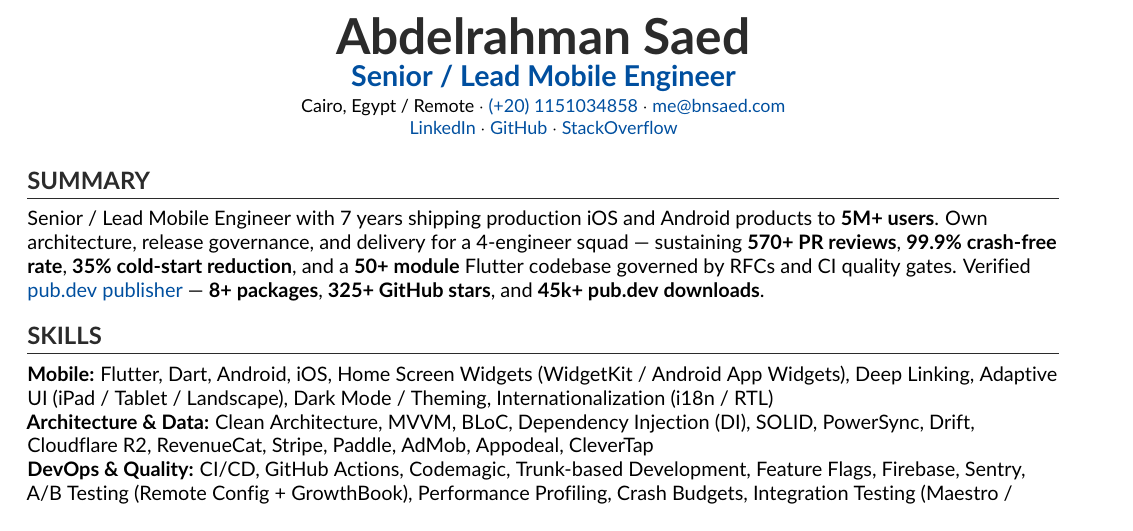
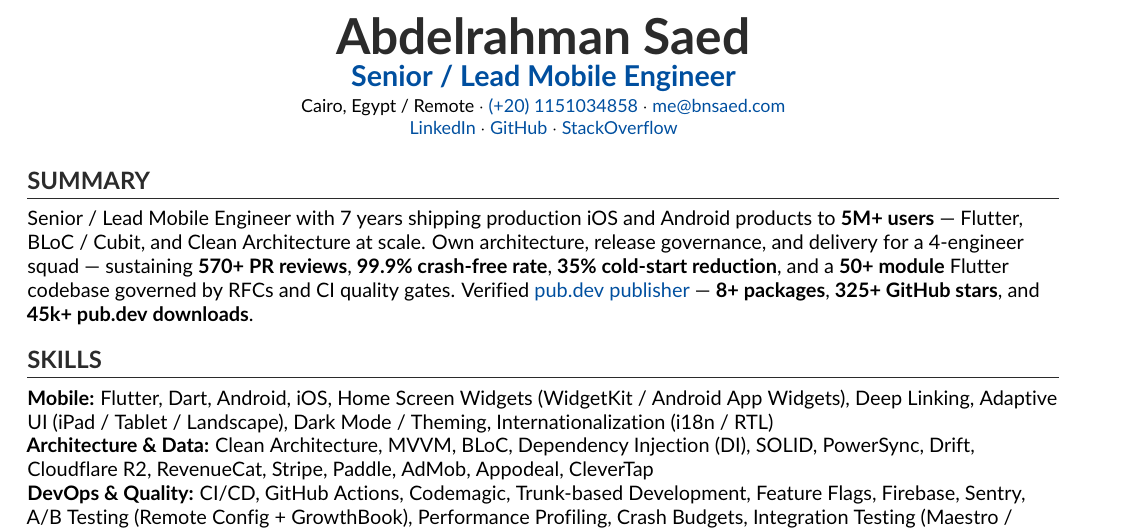
Before and after one commit to binSaed/CV, a LaTeX CV (cv.tex): part of page 1 of 2, cut so that both start at the same text. Compiled offline with pdfLaTeX.

Commit message:
Update CV to include BLoC and Cubit in skills and experience sections

```diff
--- a/cv.tex
+++ b/cv.tex
@@ -91,7 +91,7 @@
 
 
     \section{Summary}\label{sec:summary}
-    Senior / Lead Mobile Engineer with 7 years shipping production iOS and Android products to \textbf{5M+ users}. Own architecture, release governance, and delivery for a 4-engineer squad --- sustaining \textbf{570+ PR reviews}, \textbf{99.9\% crash-free rate}, \textbf{35\% cold-start reduction}, and a \textbf{50+ module} Flutter codebase governed by RFCs and CI quality gates. Verified \href{https://pub.dev/publishers/bnsaed.com/packages}{pub.dev publisher} --- \textbf{8+ packages}, \textbf{325+ GitHub stars}, and \textbf{45k+ pub.dev downloads}.
+    Senior / Lead Mobile Engineer with 7 years shipping production iOS and Android products to \textbf{5M+ users} --- Flutter, BLoC / Cubit, and Clean Architecture at scale. Own architecture, release governance, and delivery for a 4-engineer squad --- sustaining \textbf{570+ PR reviews}, \textbf{99.9\% crash-free rate}, \textbf{35\% cold-start reduction}, and a \textbf{50+ module} Flutter codebase governed by RFCs and CI quality gates. Verified \href{https://pub.dev/publishers/bnsaed.com/packages}{pub.dev publisher} --- \textbf{8+ packages}, \textbf{325+ GitHub stars}, and \textbf{45k+ pub.dev downloads}.
 
 %----------------------------------------------------------------------------------------
 %	SKILLS (inline, standard ATS keywords)
@@ -125,7 +125,7 @@
 
     \workexp{Founding Mobile Engineer}{Jan 2022 -- Jun 2025 \textbullet\ 3 yrs 6 mos}
     {\href{https://istoria.app/en/}{iStoria} $\cdot$ Riyadh, Saudi Arabia (Hybrid)}
-    {Flutter, Dart, PowerSync, Drift, Codemagic, Firebase, Sentry, Adjust, REST, GraphQL}
+    {Flutter, Dart, BLoC, Cubit, PowerSync, Drift, Codemagic, Firebase, Sentry, Adjust, REST, GraphQL}
     {
         \item Shipped flagship growth and AI features end-to-end: \textbf{Leaderboard} with social sharing, \textbf{AI Read-with} (Google speech recognition for guided reading), and \textbf{iStro AI chat companion} guiding users through chapter journeys.
     \item Delivered \textbf{native Home Screen Widgets} on iOS (WidgetKit) and Android (App Widgets) for streak/daily-goal with FCM-driven updates, plus an \textbf{app-wide deep-link router} for auth, passwordless reset, marketing/coupon flows, challenges, and group invites.
```
Also changed, not shown: cv.tex (2 more changed lines).
